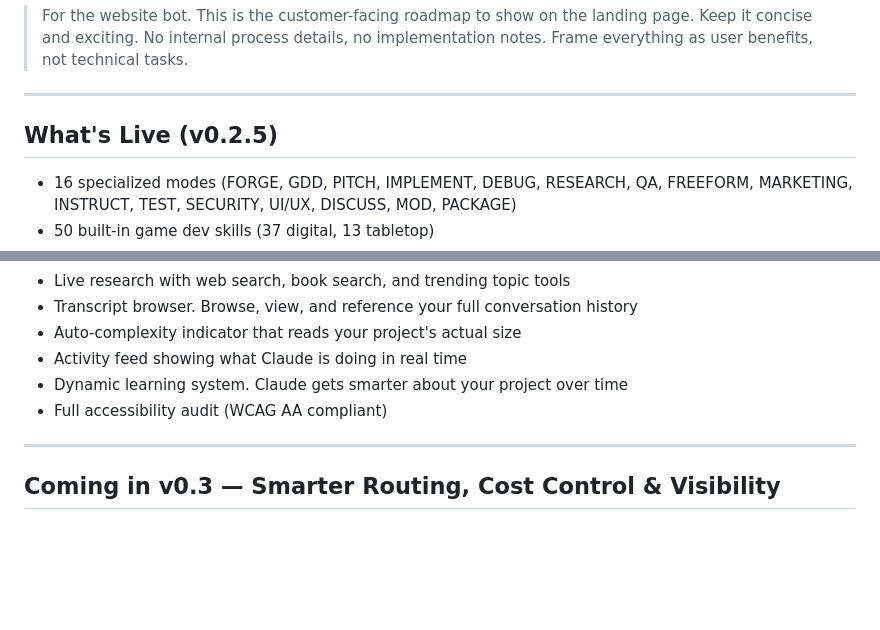
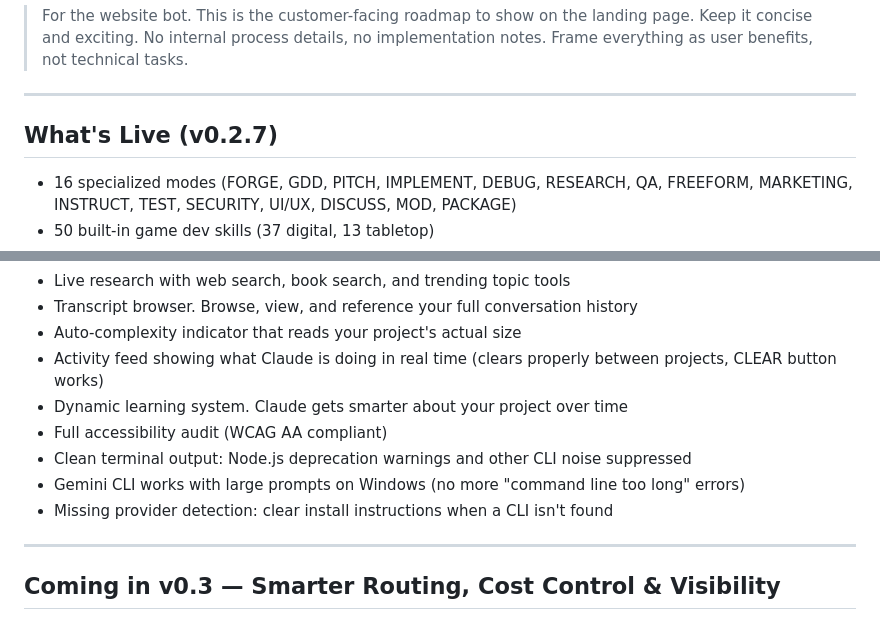
Before and after one commit to lerugray/devforge-website, a Markdown page: ROADMAP_PUBLIC.md, 2 parts joined by grey strips. Drawn GitHub-style; blank space fills up the shorter version.

Commit message:
Update roadmap to v0.2.7: Gemini fix, CLI detection
Co-Authored-By: Claude Opus 4.6 (1M context) <noreply@anthropic.com>

```diff
--- a/ROADMAP_PUBLIC.md
+++ b/ROADMAP_PUBLIC.md
@@ -6,7 +6,7 @@
 
 ---
 
-## What's Live (v0.2.5)
+## What's Live (v0.2.7)
 
 - 16 specialized modes (FORGE, GDD, PITCH, IMPLEMENT, DEBUG, RESEARCH, QA, FREEFORM, MARKETING, INSTRUCT, TEST, SECURITY, UI/UX, DISCUSS, MOD, PACKAGE)
 - 50 built-in game dev skills (37 digital, 13 tabletop)
@@ -31,9 +31,12 @@
 - Live research with web search, book search, and trending topic tools
 - Transcript browser. Browse, view, and reference your full conversation history
 - Auto-complexity indicator that reads your project's actual size
-- Activity feed showing what Claude is doing in real time
+- Activity feed showing what Claude is doing in real time (clears properly between projects, CLEAR button works)
 - Dynamic learning system. Claude gets smarter about your project over time
 - Full accessibility audit (WCAG AA compliant)
+- Clean terminal output: Node.js deprecation warnings and other CLI noise suppressed
+- Gemini CLI works with large prompts on Windows (no more "command line too long" errors)
+- Missing provider detection: clear install instructions when a CLI isn't found
 
 ---
 
```
